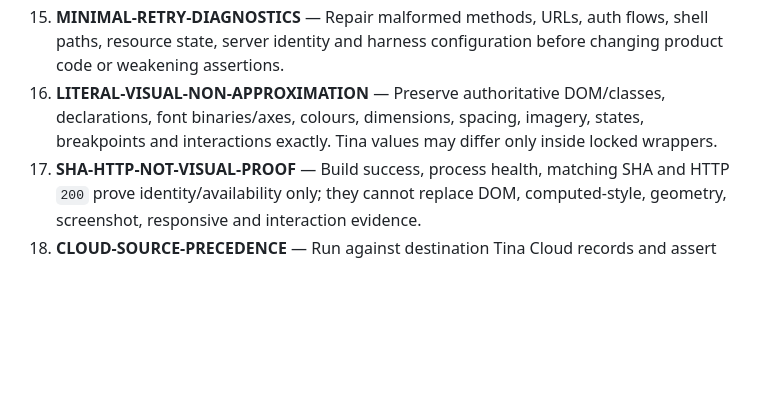
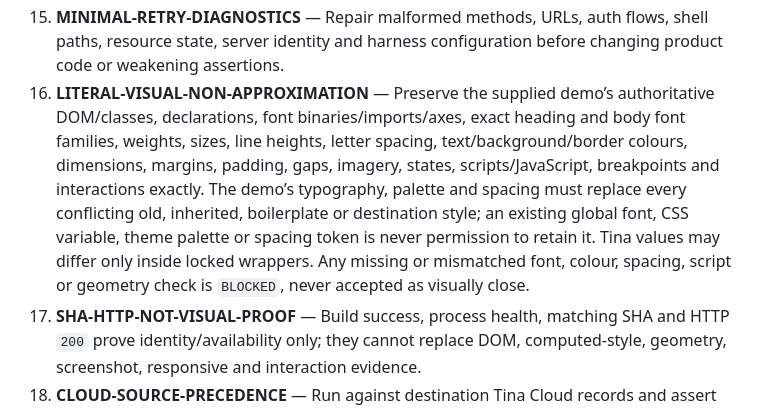
Before and after one commit to bliss-tinacms/heraldnewstoday, a Markdown page: ASTRO-DEMO-LOCK.md, the part around the change. Drawn GitHub-style; blank space fills up the shorter version.

Commit message:
Strengthen demo typography and spacing lock

```diff
--- a/ASTRO-DEMO-LOCK.md
+++ b/ASTRO-DEMO-LOCK.md
@@ -21,7 +21,7 @@ A build, SHA, `RELEASE_COMMIT`, HTTP `200`, screenshot taken at the wrong viewpo
 13. **STRUCTURED-EVIDENCE** — Emit sanitized machine-readable target, timestamp, source hash, final commit, route, viewport, browser dimensions, assertions, screenshot metric, interactions and exit status.
 14. **CHECKPOINT-NOT-COMPLETION** — Enforce authority/hash → implementation → Publisher transaction → final branch tip → clean build/secret scan → fresh local positive → local negative → immutable deploy → live fingerprint → live positive → live negative → read-only admin/island → SHA parity → cleanup → post-cleanup health.
 15. **MINIMAL-RETRY-DIAGNOSTICS** — Repair malformed methods, URLs, auth flows, shell paths, resource state, server identity and harness configuration before changing product code or weakening assertions.
-16. **LITERAL-VISUAL-NON-APPROXIMATION** — Preserve authoritative DOM/classes, declarations, font binaries/axes, colours, dimensions, spacing, imagery, states, breakpoints and interactions exactly. Tina values may differ only inside locked wrappers.
+16. **LITERAL-VISUAL-NON-APPROXIMATION** — Preserve the supplied demo’s authoritative DOM/classes, declarations, font binaries/imports/axes, exact heading and body font families, weights, sizes, line heights, letter spacing, text/background/border colours, dimensions, margins, padding, gaps, imagery, states, scripts/JavaScript, breakpoints and interactions exactly. The demo’s typography, palette and spacing must replace every conflicting old, inherited, boilerplate or destination style; an existing global font, CSS variable, theme palette or spacing token is never permission to retain it. Tina values may differ only inside locked wrappers. Any missing or mismatched font, colour, spacing, script or geometry check is `BLOCKED`, never accepted as visually close.
 17. **SHA-HTTP-NOT-VISUAL-PROOF** — Build success, process health, matching SHA and HTTP `200` prove identity/availability only; they cannot replace DOM, computed-style, geometry, screenshot, responsive and interaction evidence.
 18. **CLOUD-SOURCE-PRECEDENCE** — Run against destination Tina Cloud records and assert field-by-field precedence. Cloud-only editorial body, wrapper or hierarchy drift is a hard failure.
 19. **REAL-WHEEL-STICKY-PROOF** — Require computed sticky state plus settled real-wheel geometry over multiple steps and containing-boundary release when practical; in-motion smooth scrolling is invalid evidence.
```
